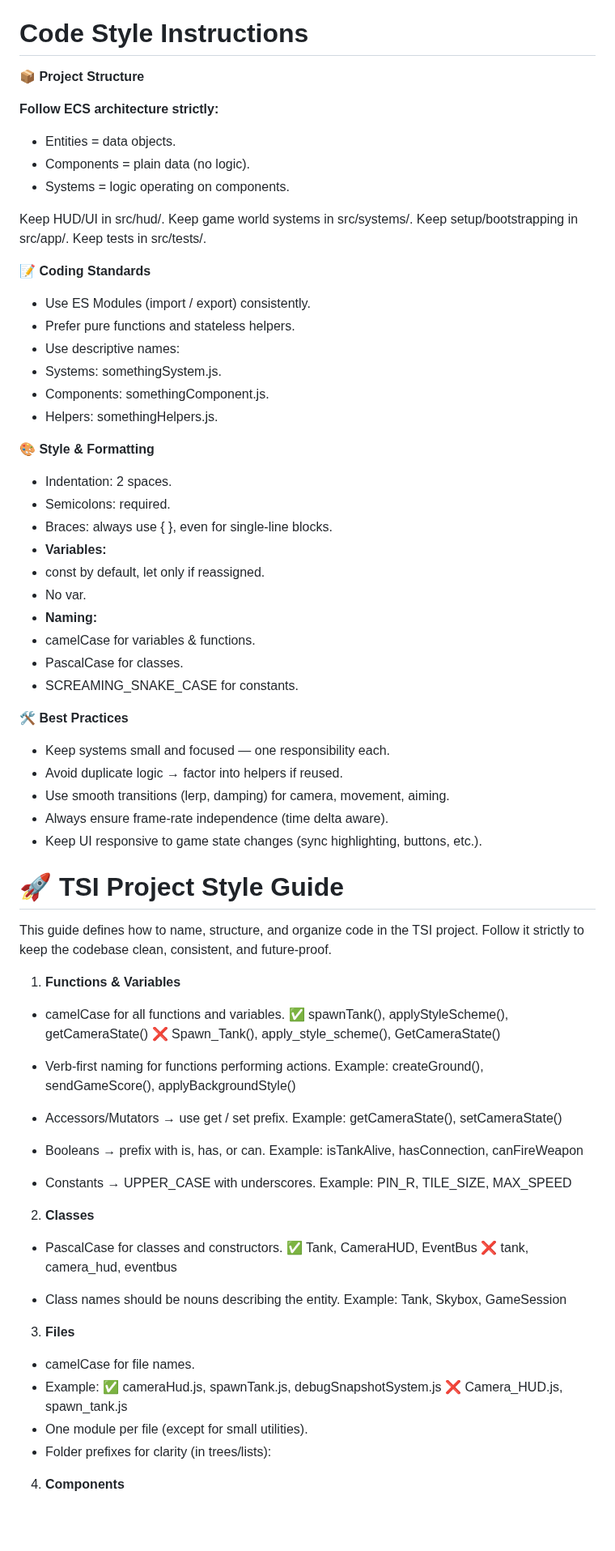
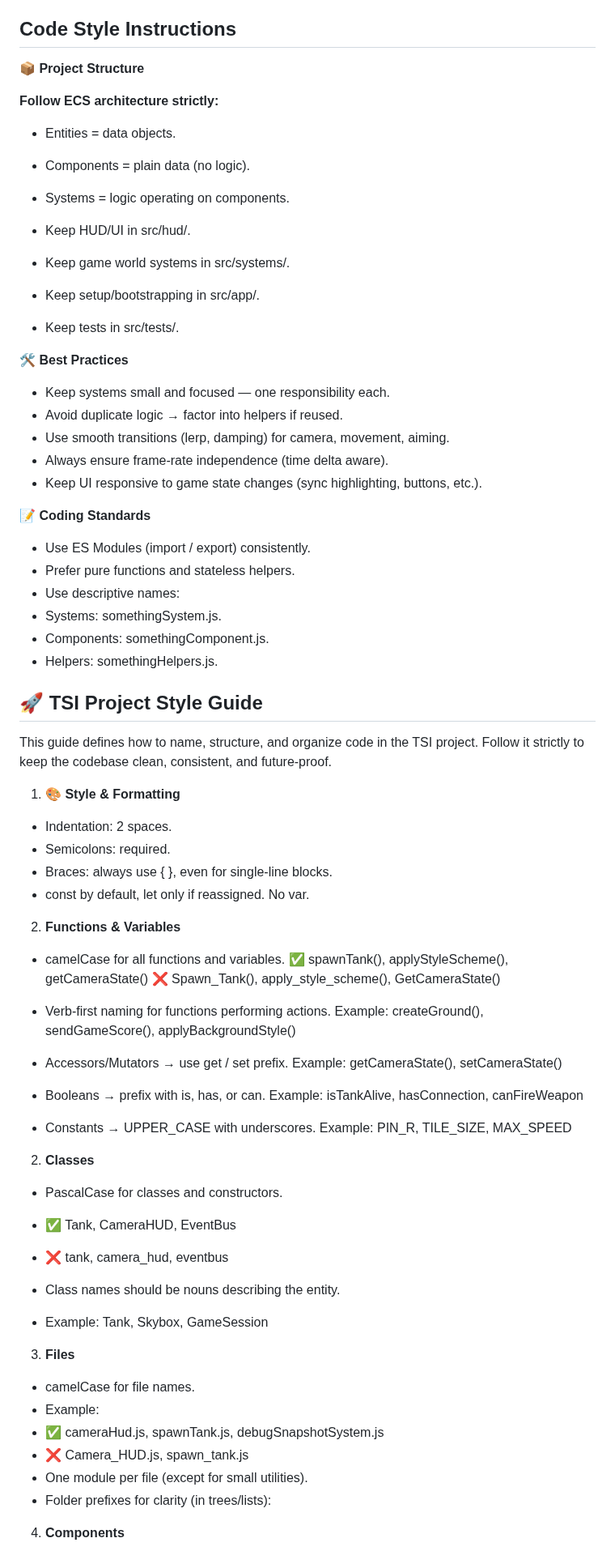
Before and after one commit to mihkel-vilismae/SimTankECS, a Markdown page: STYLE_GUIDE_INSTRUCTIONS.md, the part around one of its changes. Shown at 81% size. Drawn GitHub-style; blank space fills up the shorter version.

Commit message:
Fine tuned STYLE_GUIDE_INSTRUCTIONS.md 34 / 54 tests work.

```diff
--- a/STYLE_GUIDE_INSTRUCTIONS.md
+++ b/STYLE_GUIDE_INSTRUCTIONS.md
@@ -51,7 +49,7 @@ Existing camera modes remain (e.g., follow hull).
 ~~###### Keybinding (src/app/createGame.js):~~
 ~~- Digit5 → switches to "follow_gun" mode.~~
 
-# Code Style Instructions
+## Code Style Instructions
 **📦 Project Structure**
 
 **Follow ECS architecture strictly:**
@@ -59,10 +57,19 @@ Existing camera modes remain (e.g., follow hull).
 - Components = plain data (no logic).
 - Systems = logic operating on components.
 
-Keep HUD/UI in src/hud/.
-Keep game world systems in src/systems/.
-Keep setup/bootstrapping in src/app/.
-Keep tests in src/tests/.
+
+- Keep HUD/UI in src/hud/.
+- Keep game world systems in src/systems/.
+- Keep setup/bootstrapping in src/app/.
+- Keep tests in src/tests/.
+
+**🛠️ Best Practices**
+
+- Keep systems small and focused — one responsibility each.
+- Avoid duplicate logic → factor into helpers if reused.
+- Use smooth transitions (lerp, damping) for camera, movement, aiming.
+- Always ensure frame-rate independence (time delta aware).
+- Keep UI responsive to game state changes (sync highlighting, buttons, etc.).
 
 **📝 Coding Standards**
 
@@ -73,33 +80,19 @@ Keep tests in src/tests/.
 - Components: somethingComponent.js.
 - Helpers: somethingHelpers.js.
 
-**🎨 Style & Formatting**
+
+## 🚀 TSI Project Style Guide
+
+This guide defines how to name, structure, and organize code in the TSI project. Follow it strictly to keep the codebase clean, consistent, and future-proof.
+
+1. **🎨 Style & Formatting**
 
 - Indentation: 2 spaces.
 - Semicolons: required.
 - Braces: always use { }, even for single-line blocks.
-- **Variables:**
-- const by default, let only if reassigned.
-- No var.
-- **Naming:**
-- camelCase for variables & functions.
-- PascalCase for classes.
-- SCREAMING_SNAKE_CASE for constants.
+- const by default, let only if reassigned. No var.
 
-**🛠️ Best Practices**
-
-- Keep systems small and focused — one responsibility each.
-- Avoid duplicate logic → factor into helpers if reused.
-- Use smooth transitions (lerp, damping) for camera, movement, aiming.
-- Always ensure frame-rate independence (time delta aware).
-- Keep UI responsive to game state changes (sync highlighting, buttons, etc.).
-
-
-# 🚀 TSI Project Style Guide
-
-This guide defines how to name, structure, and organize code in the TSI project. Follow it strictly to keep the codebase clean, consistent, and future-proof.
-
-1. **Functions & Variables**
+2. **Functions & Variables**
 
 - camelCase for all functions and variables.
 ✅ spawnTank(), applyStyleScheme(), getCameraState()
@@ -120,18 +113,18 @@ Example: PIN_R, TILE_SIZE, MAX_SPEED
 2. **Classes**
 
 - PascalCase for classes and constructors.
-✅ Tank, CameraHUD, EventBus
-❌ tank, camera_hud, eventbus
+- ✅ Tank, CameraHUD, EventBus
+- ❌ tank, camera_hud, eventbus
 
 - Class names should be nouns describing the entity.
-Example: Tank, Skybox, GameSession
+- Example: Tank, Skybox, GameSession
 
 3. **Files**
 
 - camelCase for file names.
 - Example:
-✅ cameraHud.js, spawnTank.js, debugSnapshotSystem.js
-❌ Camera_HUD.js, spawn_tank.js
+- ✅ cameraHud.js, spawnTank.js, debugSnapshotSystem.js
+- ❌ Camera_HUD.js, spawn_tank.js
 - One module per file (except for small utilities).
 - Folder prefixes for clarity (in trees/lists):
 
```
Also changed, not shown: other parts of STYLE_GUIDE_INSTRUCTIONS.md (+9 -11 lines).
